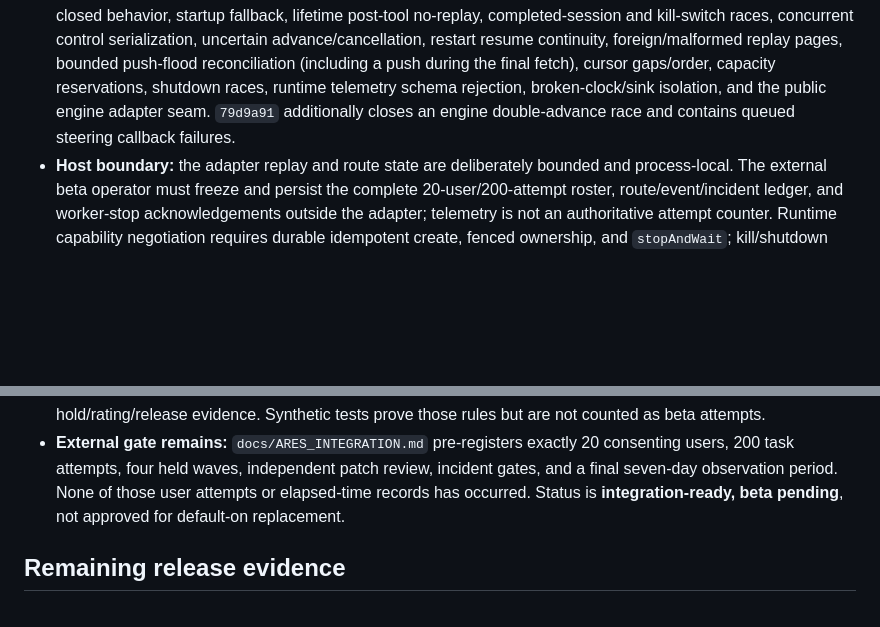
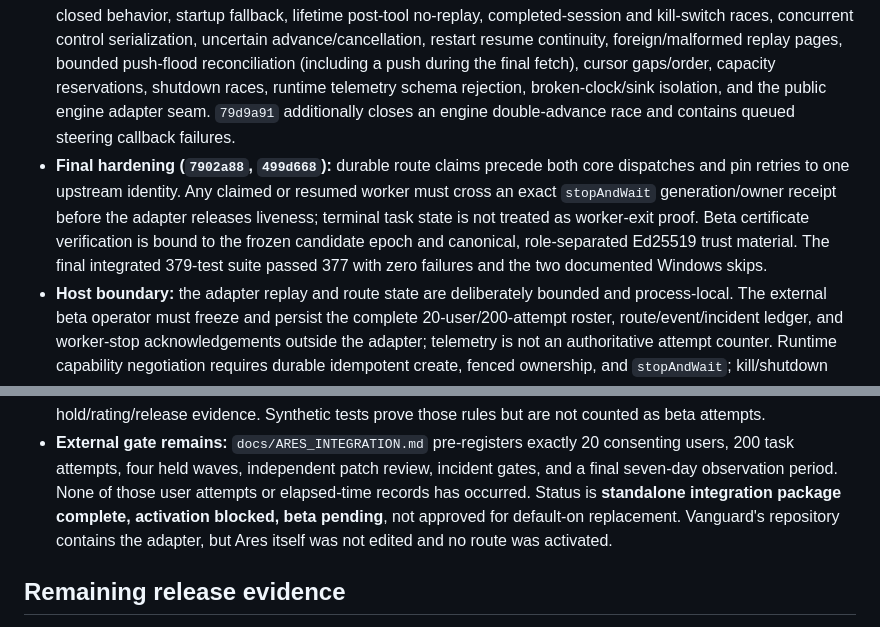
Before and after one commit to clout2buy/Vanguard, a Markdown page: docs/MASTER_REPORT.md, 2 parts joined by grey strips. Drawn GitHub-style; blank space fills up the shorter version.

```diff
--- a/docs/MASTER_REPORT.md
+++ b/docs/MASTER_REPORT.md
@@ -582,6 +629,14 @@ Phase 5–6 in this historical execution record.
   broken-clock/sink isolation, and the public engine adapter seam. `79d9a91`
   additionally closes an engine double-advance race and contains queued
   steering callback failures.
+- **Final hardening (`7902a88`, `499d668`):** durable route claims precede
+  both core dispatches and pin retries to one upstream identity. Any claimed
+  or resumed worker must cross an exact `stopAndWait` generation/owner receipt
+  before the adapter releases liveness; terminal task state is not treated as
+  worker-exit proof. Beta certificate verification is bound to the frozen
+  candidate epoch and canonical, role-separated Ed25519 trust material. The
+  final integrated 379-test suite passed 377 with zero failures and the two
+  documented Windows skips.
 - **Host boundary:** the adapter replay and route state are deliberately
   bounded and process-local. The external beta operator must freeze and
   persist the complete 20-user/200-attempt roster, route/event/incident ledger,
@@ -612,7 +667,10 @@ Phase 5–6 in this historical execution record.
   20 consenting users, 200 task attempts, four held waves, independent patch
   review, incident gates, and a final seven-day observation period. None of
   those user attempts or elapsed-time records has occurred. Status is
-  **integration-ready, beta pending**, not approved for default-on replacement.
+  **standalone integration package complete, activation blocked, beta
+  pending**, not approved for default-on replacement. Vanguard's repository
+  contains the adapter, but Ares itself was not edited and no route was
+  activated.
 
 ## Remaining release evidence
 
```
Also changed, not shown: other parts of docs/MASTER_REPORT.md (+62 -15 lines), docs/PORTABILITY.md (+25 -12 lines).
